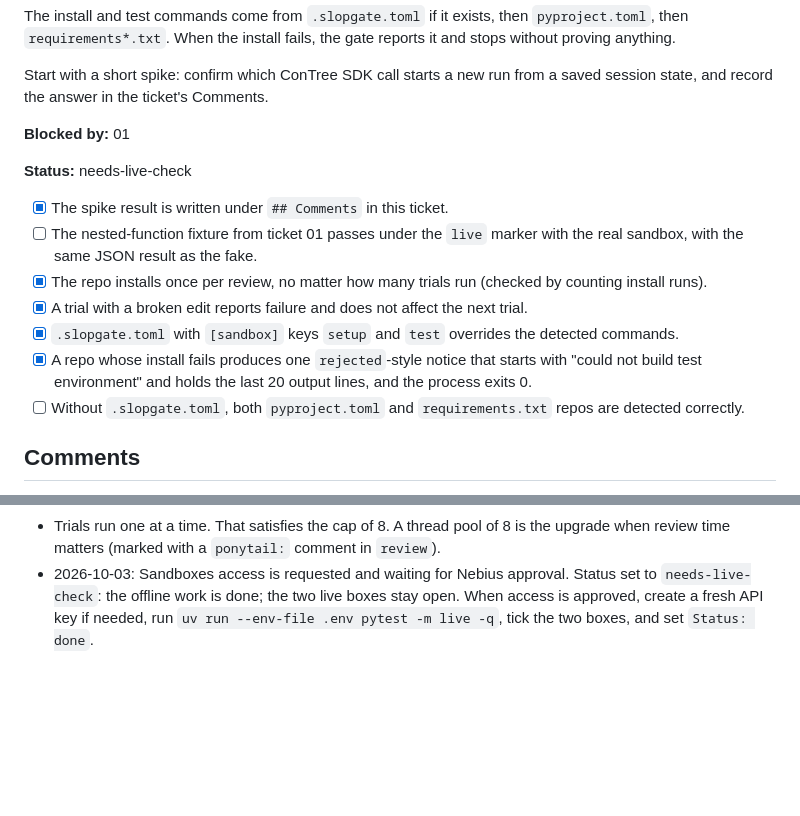
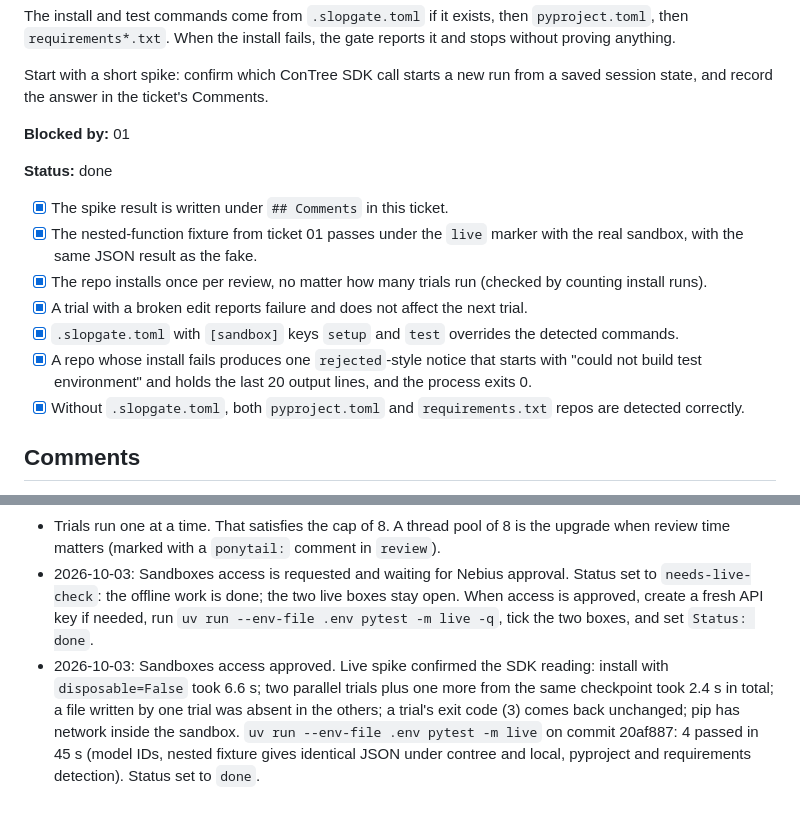
Before and after one commit to agno-nymous/slopgate, a Markdown page: issues/02-real-nebius-sandbox.md, 2 parts joined by grey strips. Rendered like a GitHub page; blank space fills up the shorter version.

Commit message:
docs(tracker): close ticket 02 after live sandbox run
Record the live spike timings and the 4 passing live tests, and set
ticket 02 to done.

Co-Authored-By: Claude Opus 5.5 <noreply@anthropic.com>

```diff
--- a/issues/02-real-nebius-sandbox.md
+++ b/issues/02-real-nebius-sandbox.md
@@ -8,15 +8,15 @@ Start with a short spike: confirm which ConTree SDK call starts a new run from a
 
 **Blocked by:** 01
 
-**Status:** needs-live-check
+**Status:** done
 
 - [x] The spike result is written under `## Comments` in this ticket.
-- [ ] The nested-function fixture from ticket 01 passes under the `live` marker with the real sandbox, with the same JSON result as the fake.
+- [x] The nested-function fixture from ticket 01 passes under the `live` marker with the real sandbox, with the same JSON result as the fake.
 - [x] The repo installs once per review, no matter how many trials run (checked by counting install runs).
 - [x] A trial with a broken edit reports failure and does not affect the next trial.
 - [x] `.slopgate.toml` with `[sandbox]` keys `setup` and `test` overrides the detected commands.
 - [x] A repo whose install fails produces one `rejected`-style notice that starts with "could not build test environment" and holds the last 20 output lines, and the process exits 0.
-- [ ] Without `.slopgate.toml`, both `pyproject.toml` and `requirements.txt` repos are detected correctly.
+- [x] Without `.slopgate.toml`, both `pyproject.toml` and `requirements.txt` repos are detected correctly.
 
 ## Comments
 
@@ -27,3 +27,4 @@ Start with a short spike: confirm which ConTree SDK call starts a new run from a
 - Offline half built: `Local` and `Contree` sandboxes in `slopgate/sandbox.py`, command detection (`.slopgate.toml` keys win one by one, then `pyproject.toml` -> `pip install -e .`, then root `requirements*.txt` -> `pip install -r ...`, default test `python -m pytest -q`), install once per review before any LLM call, install failure as one rejected notice, and a repo-test run on each rewrite (exit 0 or 5 passes). `--sandbox local|contree`, default `contree`. 10 offline tests pass; 7 code mutations each fail at least one test.
 - Trials run one at a time. That satisfies the cap of 8. A thread pool of 8 is the upgrade when review time matters (marked with a `ponytail:` comment in `review`).
 - 2026-10-03: Sandboxes access is requested and waiting for Nebius approval. Status set to `needs-live-check`: the offline work is done; the two live boxes stay open. When access is approved, create a fresh API key if needed, run `uv run --env-file .env pytest -m live -q`, tick the two boxes, and set `Status: done`.
+- 2026-10-03: Sandboxes access approved. Live spike confirmed the SDK reading: install with `disposable=False` took 6.6 s; two parallel trials plus one more from the same checkpoint took 2.4 s in total; a file written by one trial was absent in the others; a trial's exit code (3) comes back unchanged; pip has network inside the sandbox. `uv run --env-file .env pytest -m live` on commit 20af887: 4 passed in 45 s (model IDs, nested fixture gives identical JSON under contree and local, pyproject and requirements detection). Status set to `done`.
```
